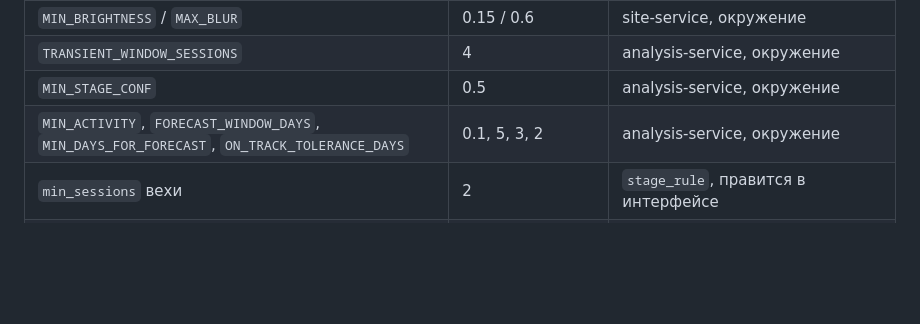
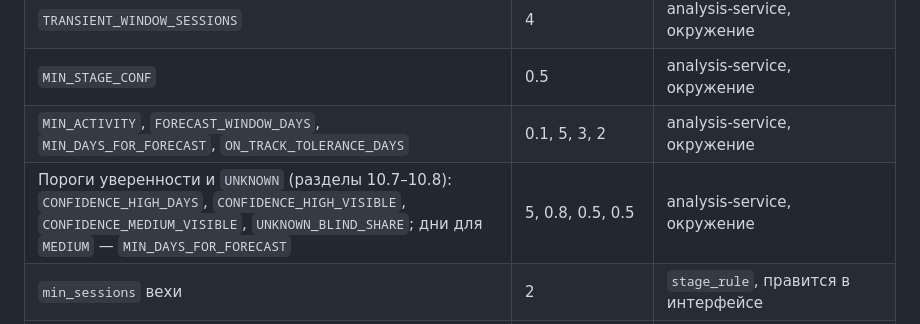
Before and after one commit to cerXXXX/ConstructionSupervision, a Markdown page: docs/methodology.md, the part around the change. Drawn GitHub-style; blank space fills up the shorter version.

Commit message:
docs: пороги уверенности и UNKNOWN — параметры окружения
Разделы 10.7–10.8 задавали их только числами (5 дней, 80 % и 50 %
видимых сессий, 50 % слепых). По AGENTS.md порог в коде — брак,
поэтому они, как и остальные параметры прогноза, выносятся в окружение
analysis-service. Значения по умолчанию не меняются.

Co-Authored-By: Claude Opus 5.5 <noreply@anthropic.com>

```diff
--- a/docs/methodology.md
+++ b/docs/methodology.md
@@ -348,6 +348,7 @@ delay_days(объект) = наибольшая задержка среди ве
 | `TRANSIENT_WINDOW_SESSIONS` | 4 | analysis-service, окружение |
 | `MIN_STAGE_CONF` | 0.5 | analysis-service, окружение |
 | `MIN_ACTIVITY`, `FORECAST_WINDOW_DAYS`, `MIN_DAYS_FOR_FORECAST`, `ON_TRACK_TOLERANCE_DAYS` | 0.1, 5, 3, 2 | analysis-service, окружение |
+| Пороги уверенности и `UNKNOWN` (разделы 10.7–10.8): `CONFIDENCE_HIGH_DAYS`, `CONFIDENCE_HIGH_VISIBLE`, `CONFIDENCE_MEDIUM_VISIBLE`, `UNKNOWN_BLIND_SHARE`; дни для `MEDIUM` — `MIN_DAYS_FOR_FORECAST` | 5, 0.8, 0.5, 0.5 | analysis-service, окружение |
 | `min_sessions` вехи | 2 | `stage_rule`, правится в интерфейсе |
 | Пороги D1–D10 (`min_sessions`, `escalate_after_days`, `K`) | см. таблицу раздела 9 | `deviation_rule.params`, правится в интерфейсе |
 
```
